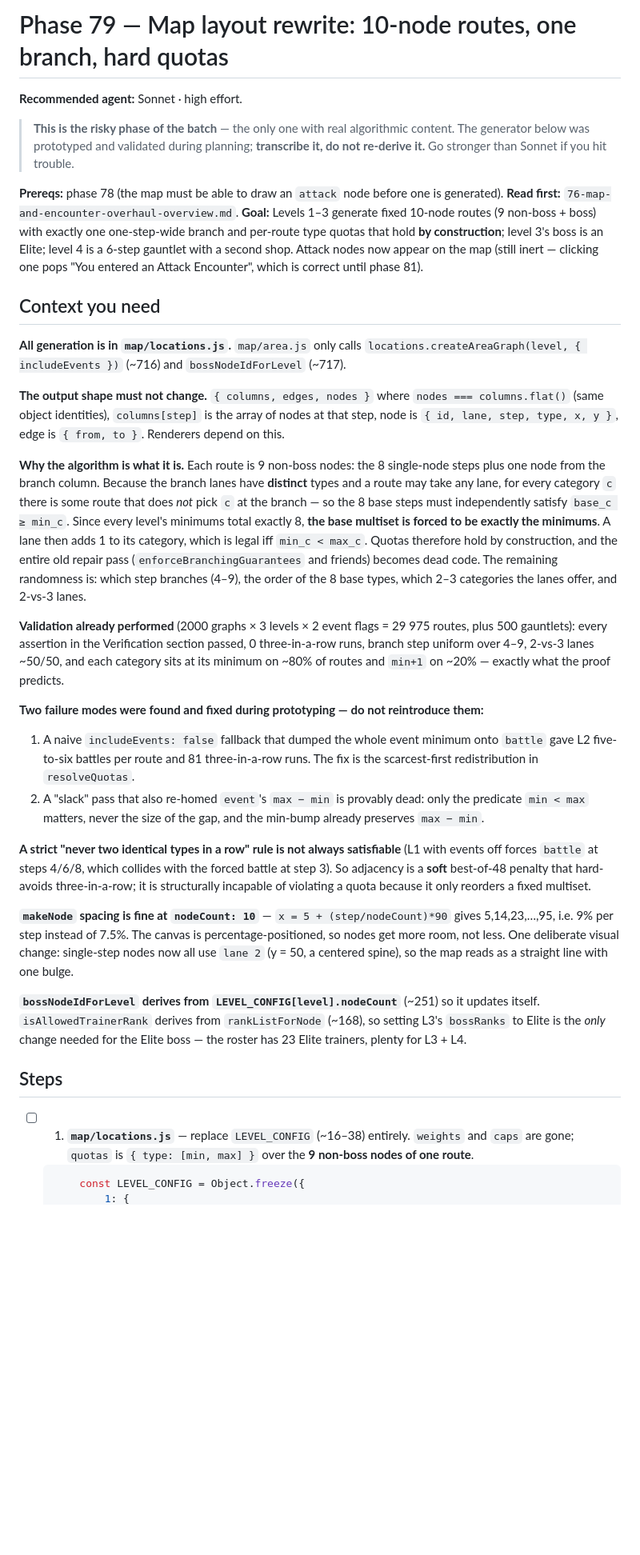
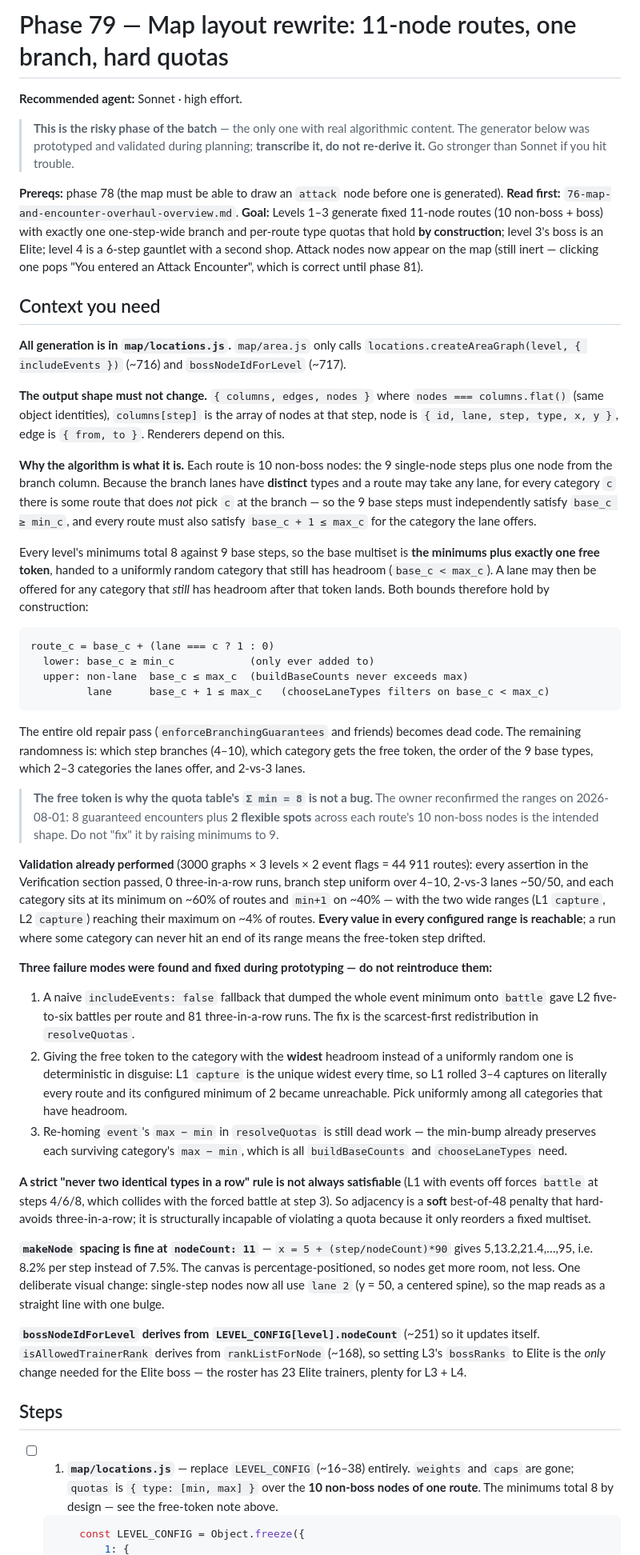
Before and after one commit to ykalisher/PokeRoguePocket, a Markdown page: dev/feature_plans/79-map-layout-rewrite.md, the part around one of its changes. Shown at 80% size. GitHub-like rendering; blank space fills up the shorter version.

Commit message:
minor dev plan revisions

````diff
--- a/dev/feature_plans/79-map-layout-rewrite.md
+++ b/dev/feature_plans/79-map-layout-rewrite.md
@@ -1,4 +1,4 @@
-# Phase 79 — Map layout rewrite: 10-node routes, one branch, hard quotas
+# Phase 79 — Map layout rewrite: 11-node routes, one branch, hard quotas
 
 **Recommended agent:** Sonnet · high effort.
 
@@ -8,7 +8,7 @@
 
 **Prereqs:** phase 78 (the map must be able to draw an `attack` node before one is generated).
 **Read first:** `76-map-and-encounter-overhaul-overview.md`.
-**Goal:** Levels 1–3 generate fixed 10-node routes (9 non-boss + boss) with exactly one
+**Goal:** Levels 1–3 generate fixed 11-node routes (10 non-boss + boss) with exactly one
 one-step-wide branch and per-route type quotas that hold **by construction**; level 3's boss
 is an Elite; level 4 is a 6-step gauntlet with a second shop. Attack nodes now appear on the
 map (still inert — clicking one pops "You entered an Attack Encounter", which is correct until
@@ -23,38 +23,60 @@ phase 81).
 columns.flat()` (same object identities), `columns[step]` is the array of nodes at that step,
 node is `{ id, lane, step, type, x, y }`, edge is `{ from, to }`. Renderers depend on this.
 
-**Why the algorithm is what it is.** Each route is 9 non-boss nodes: the 8 single-node steps
+**Why the algorithm is what it is.** Each route is 10 non-boss nodes: the 9 single-node steps
 plus one node from the branch column. Because the branch lanes have **distinct** types and a
 route may take any lane, for every category `c` there is some route that does *not* pick `c`
-at the branch — so the 8 base steps must independently satisfy `base_c ≥ min_c`. Since every
-level's minimums total exactly 8, **the base multiset is forced to be exactly the minimums**.
-A lane then adds 1 to its category, which is legal iff `min_c < max_c`. Quotas therefore hold
-by construction, and the entire old repair pass (`enforceBranchingGuarantees` and friends)
-becomes dead code. The remaining randomness is: which step branches (4–9), the order of the 8
-base types, which 2–3 categories the lanes offer, and 2-vs-3 lanes.
+at the branch — so the 9 base steps must independently satisfy `base_c ≥ min_c`, and every
+route must also satisfy `base_c + 1 ≤ max_c` for the category the lane offers.
 
-**Validation already performed** (2000 graphs × 3 levels × 2 event flags = 29 975 routes, plus
-500 gauntlets): every assertion in the Verification section passed, 0 three-in-a-row runs,
-branch step uniform over 4–9, 2-vs-3 lanes ~50/50, and each category sits at its minimum on
-~80% of routes and `min+1` on ~20% — exactly what the proof predicts.
+Every level's minimums total 8 against 9 base steps, so the base multiset is **the minimums
+plus exactly one free token**, handed to a uniformly random category that still has headroom
+(`base_c < max_c`). A lane may then be offered for any category that *still* has headroom
+after that token lands. Both bounds therefore hold by construction:
 
-**Two failure modes were found and fixed during prototyping — do not reintroduce them:**
+```
+route_c = base_c + (lane === c ? 1 : 0)
+  lower: base_c ≥ min_c            (only ever added to)
+  upper: non-lane  base_c ≤ max_c  (buildBaseCounts never exceeds max)
+         lane      base_c + 1 ≤ max_c   (chooseLaneTypes filters on base_c < max_c)
+```
+
+The entire old repair pass (`enforceBranchingGuarantees` and friends) becomes dead code. The
+remaining randomness is: which step branches (4–10), which category gets the free token, the
+order of the 9 base types, which 2–3 categories the lanes offer, and 2-vs-3 lanes.
+
+> **The free token is why the quota table's `Σ min = 8` is not a bug.** The owner reconfirmed
+> the ranges on 2026-08-01: 8 guaranteed encounters plus **2 flexible spots** across each
+> route's 10 non-boss nodes is the intended shape. Do not "fix" it by raising minimums to 9.
+
+**Validation already performed** (3000 graphs × 3 levels × 2 event flags = 44 911 routes):
+every assertion in the Verification section passed, 0 three-in-a-row runs, branch step uniform
+over 4–10, 2-vs-3 lanes ~50/50, and each category sits at its minimum on ~60% of routes and
+`min+1` on ~40% — with the two wide ranges (L1 `capture`, L2 `capture`) reaching their maximum
+on ~4% of routes. **Every value in every configured range is reachable**; a run where some
+category can never hit an end of its range means the free-token step drifted.
+
+**Three failure modes were found and fixed during prototyping — do not reintroduce them:**
 1. A naive `includeEvents: false` fallback that dumped the whole event minimum onto `battle`
    gave L2 five-to-six battles per route and 81 three-in-a-row runs. The fix is the
    scarcest-first redistribution in `resolveQuotas`.
-2. A "slack" pass that also re-homed `event`'s `max − min` is provably dead: only the
-   predicate `min < max` matters, never the size of the gap, and the min-bump already
-   preserves `max − min`.
+2. Giving the free token to the category with the **widest** headroom instead of a uniformly
+   random one is deterministic in disguise: L1 `capture` is the unique widest every time, so
+   L1 rolled 3–4 captures on literally every route and its configured minimum of 2 became
+   unreachable. Pick uniformly among all categories that have headroom.
+3. Re-homing `event`'s `max − min` in `resolveQuotas` is still dead work — the min-bump
+   already preserves each surviving category's `max − min`, which is all `buildBaseCounts`
+   and `chooseLaneTypes` need.
 
 **A strict "never two identical types in a row" rule is not always satisfiable** (L1 with
 events off forces `battle` at steps 4/6/8, which collides with the forced battle at step 3).
 So adjacency is a **soft** best-of-48 penalty that hard-avoids three-in-a-row; it is
 structurally incapable of violating a quota because it only reorders a fixed multiset.
 
-**`makeNode` spacing is fine at `nodeCount: 10`** — `x = 5 + (step/nodeCount)*90` gives
-5,14,23,…,95, i.e. 9% per step instead of 7.5%. The canvas is percentage-positioned, so nodes
-get more room, not less. One deliberate visual change: single-step nodes now all use `lane 2`
-(y = 50, a centered spine), so the map reads as a straight line with one bulge.
+**`makeNode` spacing is fine at `nodeCount: 11`** — `x = 5 + (step/nodeCount)*90` gives
+5,13.2,21.4,…,95, i.e. 8.2% per step instead of 7.5%. The canvas is percentage-positioned, so
+nodes get more room, not less. One deliberate visual change: single-step nodes now all use
+`lane 2` (y = 50, a centered spine), so the map reads as a straight line with one bulge.
 
 **`bossNodeIdForLevel` derives from `LEVEL_CONFIG[level].nodeCount`** (~251) so it updates
 itself. `isAllowedTrainerRank` derives from `rankListForNode` (~168), so setting L3's
@@ -64,8 +86,8 @@ trainers, plenty for L3 + L4.
 ## Steps
 
 - [ ] 1. **`map/locations.js`** — replace `LEVEL_CONFIG` (~16–38) entirely. `weights` and
-  `caps` are gone; `quotas` is `{ type: [min, max] }` over the **9 non-boss nodes of one
-  route**.
+  `caps` are gone; `quotas` is `{ type: [min, max] }` over the **10 non-boss nodes of one
+  route**. The minimums total 8 by design — see the free-token note above.
 
   ```js
       const LEVEL_CONFIG = Object.freeze({
````
Also changed, not shown: other parts of dev/feature_plans/79-map-layout-rewrite.md (+95 -44 lines), dev/feature_plans/76-map-and-encounter-overhaul-overview.md (+13 -6 lines).
